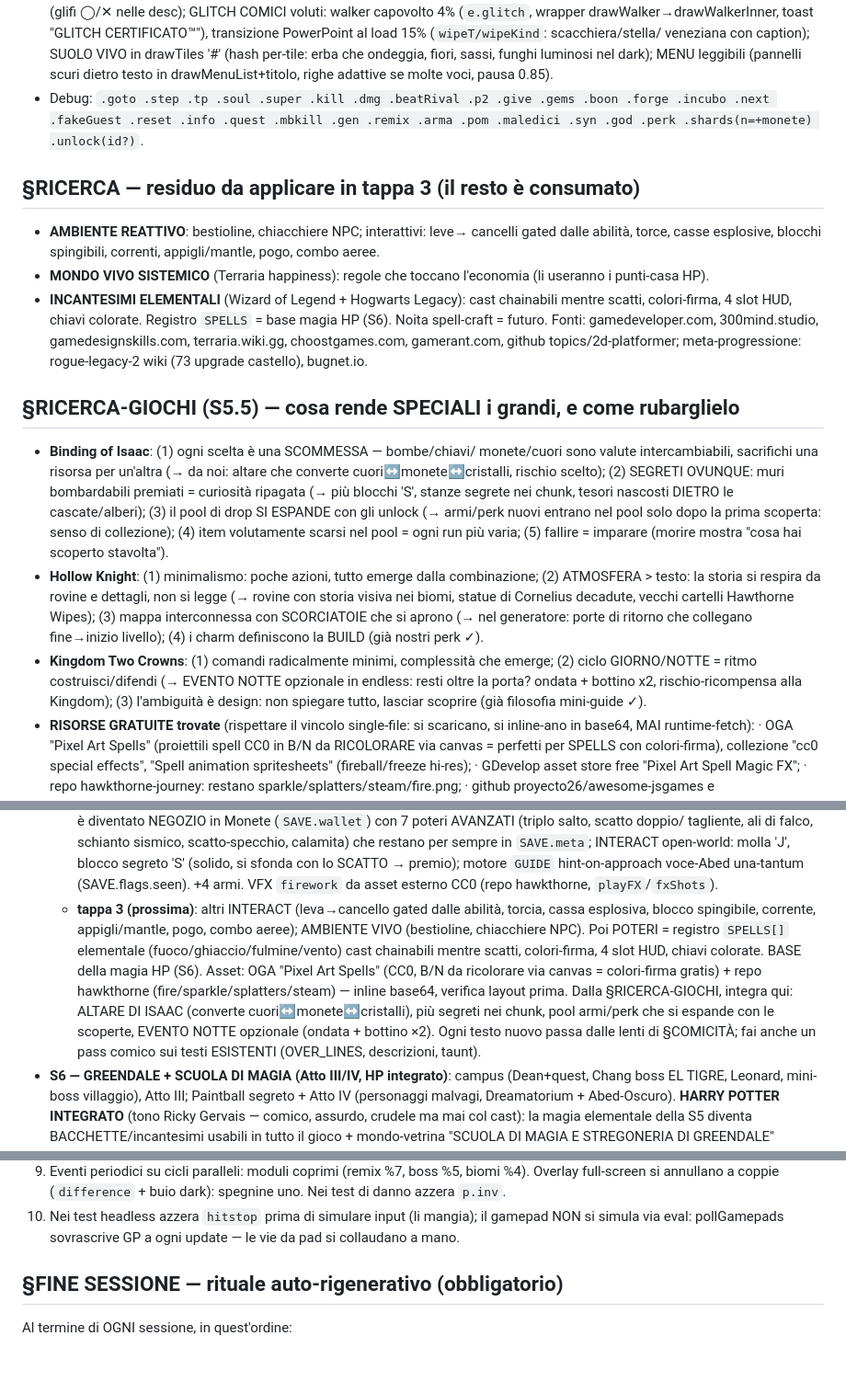
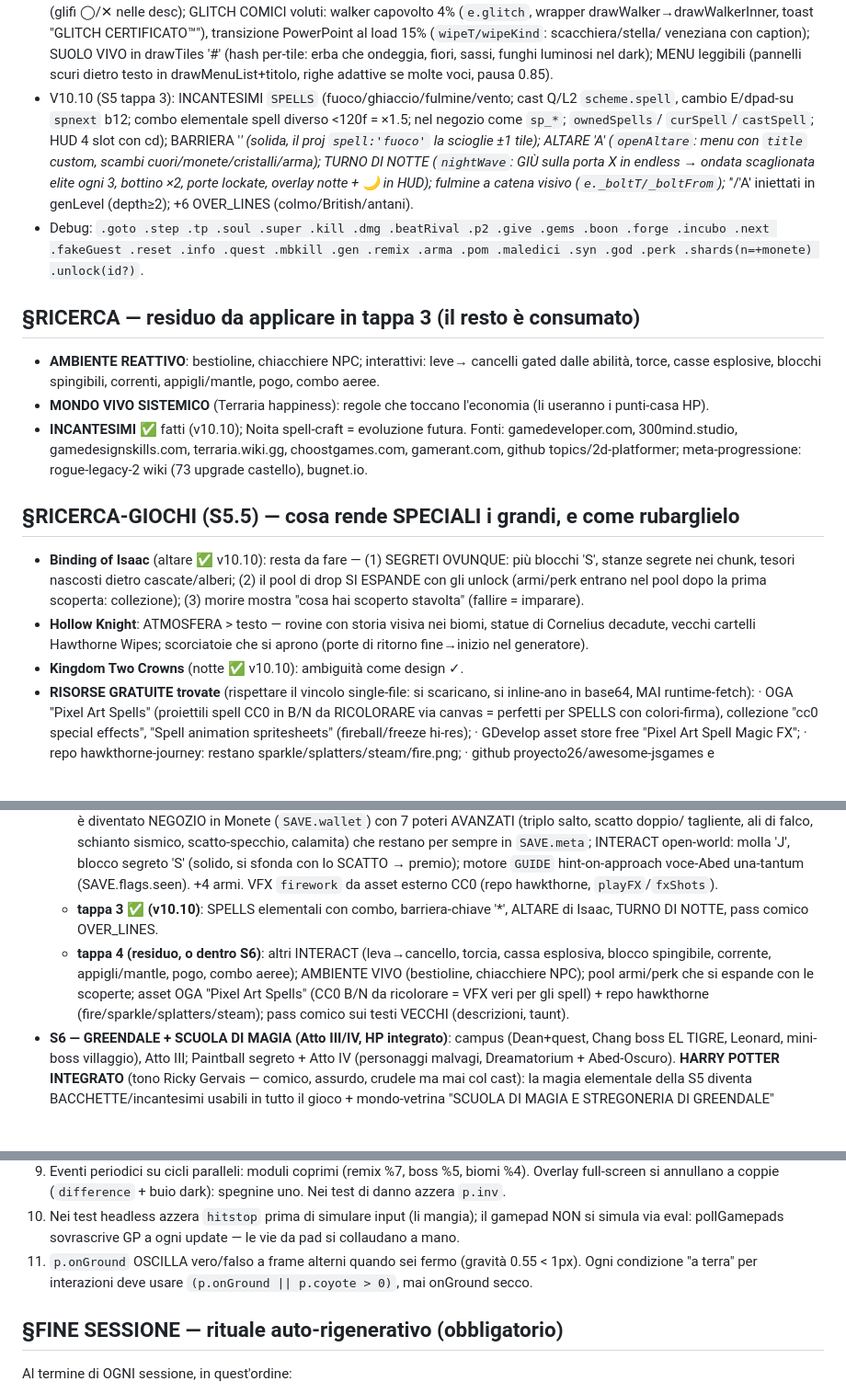
Before and after one commit to bagna96/hawkthorne, a Markdown page: PROMPT-V10.md, 3 parts joined by grey strips. Shown at 92% size. Drawn GitHub-style; blank space fills up the shorter version.

Commit message:
PROMPT-V10: S5 tappa 3 spuntata (spell/barriera/altare/notte), residui in tappa 4, lezione onGround oscillante (regola 11), ricerche consumate potate
Co-Authored-By: Claude Fable 5 <noreply@anthropic.com>

```diff
--- a/PROMPT-V10.md
+++ b/PROMPT-V10.md
@@ -71,6 +71,16 @@ Progetto `~/hawkthorne`: platformer 8-bit tributo a Community S3E20
   che ondeggia, fiori, sassi, funghi luminosi nel dark); MENU leggibili
   (pannelli scuri dietro testo in drawMenuList+titolo, righe adattive se
   molte voci, pausa 0.85).
+- V10.10 (S5 tappa 3): INCANTESIMI `SPELLS` (fuoco/ghiaccio/fulmine/vento;
+  cast Q/L2 `scheme.spell`, cambio E/dpad-su `spnext` b12; combo elementale
+  spell diverso <120f = ×1.5; nel negozio come `sp_*`; `ownedSpells`/
+  `curSpell`/`castSpell`; HUD 4 slot con cd); BARRIERA '*' (solida, il proj
+  `spell:'fuoco'` la scioglie ±1 tile); ALTARE 'A' (`openAltare`: menu con
+  `title` custom, scambi cuori/monete/cristalli/arma); TURNO DI NOTTE
+  (`nightWave`: GIÙ sulla porta X in endless → ondata scaglionata elite ogni
+  3, bottino ×2, porte lockate, overlay notte + 🌙 in HUD); fulmine a catena
+  visivo (`e._boltT/_boltFrom`); '*'/'A' iniettati in genLevel (depth≥2);
+  +6 OVER_LINES (colmo/British/antani).
 - Debug: `.goto .step .tp .soul .super .kill .dmg .beatRival .p2 .give .gems
   .boon .forge .incubo .next .fakeGuest .reset .info .quest .mbkill .gen
   .remix .arma .pom .maledici .syn .god .perk .shards(n=+monete) .unlock(id?)`.
@@ -81,35 +91,21 @@ Progetto `~/hawkthorne`: platformer 8-bit tributo a Community S3E20
   correnti, appigli/mantle, pogo, combo aeree.
 - **MONDO VIVO SISTEMICO** (Terraria happiness): regole che toccano
   l'economia (li useranno i punti-casa HP).
-- **INCANTESIMI ELEMENTALI** (Wizard of Legend + Hogwarts Legacy): cast
-  chainabili mentre scatti, colori-firma, 4 slot HUD, chiavi colorate.
-  Registro `SPELLS` = base magia HP (S6). Noita spell-craft = futuro.
+- **INCANTESIMI** ✅ fatti (v10.10); Noita spell-craft = evoluzione futura.
 Fonti: gamedeveloper.com, 300mind.studio, gamedesignskills.com,
 terraria.wiki.gg, choostgames.com, gamerant.com, github topics/2d-platformer;
 meta-progressione: rogue-legacy-2 wiki (73 upgrade castello), bugnet.io.
 
 ## §RICERCA-GIOCHI (S5.5) — cosa rende SPECIALI i grandi, e come rubarglielo
-- **Binding of Isaac**: (1) ogni scelta è una SCOMMESSA — bombe/chiavi/
-  monete/cuori sono valute intercambiabili, sacrifichi una risorsa per
-  un'altra (→ da noi: altare che converte cuori↔monete↔cristalli, rischio
-  scelto); (2) SEGRETI OVUNQUE: muri bombardabili premiati = curiosità
-  ripagata (→ più blocchi 'S', stanze segrete nei chunk, tesori nascosti
-  DIETRO le cascate/alberi); (3) il pool di drop SI ESPANDE con gli unlock
-  (→ armi/perk nuovi entrano nel pool solo dopo la prima scoperta: senso di
-  collezione); (4) item volutamente scarsi nel pool = ogni run più varia;
-  (5) fallire = imparare (morire mostra "cosa hai scoperto stavolta").
-- **Hollow Knight**: (1) minimalismo: poche azioni, tutto emerge dalla
-  combinazione; (2) ATMOSFERA > testo: la storia si respira da rovine e
-  dettagli, non si legge (→ rovine con storia visiva nei biomi, statue di
-  Cornelius decadute, vecchi cartelli Hawthorne Wipes); (3) mappa
-  interconnessa con SCORCIATOIE che si aprono (→ nel generatore: porte di
-  ritorno che collegano fine→inizio livello); (4) i charm definiscono la
-  BUILD (già nostri perk ✓).
-- **Kingdom Two Crowns**: (1) comandi radicalmente minimi, complessità che
-  emerge; (2) ciclo GIORNO/NOTTE = ritmo costruisci/difendi (→ EVENTO
-  NOTTE opzionale in endless: resti oltre la porta? ondata + bottino x2,
-  rischio-ricompensa alla Kingdom); (3) l'ambiguità è design: non spiegare
-  tutto, lasciar scoprire (già filosofia mini-guide ✓).
+- **Binding of Isaac** (altare ✅ v10.10): resta da fare — (1) SEGRETI
+  OVUNQUE: più blocchi 'S', stanze segrete nei chunk, tesori nascosti
+  dietro cascate/alberi; (2) il pool di drop SI ESPANDE con gli unlock
+  (armi/perk entrano nel pool dopo la prima scoperta: collezione);
+  (3) morire mostra "cosa hai scoperto stavolta" (fallire = imparare).
+- **Hollow Knight**: ATMOSFERA > testo — rovine con storia visiva nei
+  biomi, statue di Cornelius decadute, vecchi cartelli Hawthorne Wipes;
+  scorciatoie che si aprono (porte di ritorno fine→inizio nel generatore).
+- **Kingdom Two Crowns** (notte ✅ v10.10): ambiguità come design ✓.
 - **RISORSE GRATUITE trovate** (rispettare il vincolo single-file: si
   scaricano, si inline-ano in base64, MAI runtime-fetch):
   · OGA "Pixel Art Spells" (proiettili spell CC0 in B/N da RICOLORARE via
@@ -294,19 +290,15 @@ di fine (§FINE SESSIONE). Non sforare nello scope della sessione successiva.
     segreto 'S' (solido, si sfonda con lo SCATTO → premio); motore `GUIDE`
     hint-on-approach voce-Abed una-tantum (SAVE.flags.seen). +4 armi. VFX
     `firework` da asset esterno CC0 (repo hawkthorne, `playFX`/`fxShots`).
-  - **tappa 3 (prossima)**: altri INTERACT (leva→cancello gated dalle abilità,
+  - **tappa 3 ✅ (v10.10)**: SPELLS elementali con combo, barriera-chiave
+    '*', ALTARE di Isaac, TURNO DI NOTTE, pass comico OVER_LINES.
+  - **tappa 4 (residuo, o dentro S6)**: altri INTERACT (leva→cancello,
     torcia, cassa esplosiva, blocco spingibile, corrente, appigli/mantle,
-    pogo, combo aeree); AMBIENTE VIVO (bestioline, chiacchiere NPC). Poi
-    POTERI = registro `SPELLS[]` elementale (fuoco/ghiaccio/fulmine/vento)
-    cast chainabili mentre scatti, colori-firma, 4 slot HUD, chiavi colorate.
-    BASE della magia HP (S6). Asset: OGA "Pixel Art Spells" (CC0, B/N da
-    ricolorare via canvas = colori-firma gratis) + repo hawkthorne
-    (fire/sparkle/splatters/steam) — inline base64, verifica layout prima.
-    Dalla §RICERCA-GIOCHI, integra qui: ALTARE DI ISAAC (converte
-    cuori↔monete↔cristalli), più segreti nei chunk, pool armi/perk che si
-    espande con le scoperte, EVENTO NOTTE opzionale (ondata + bottino ×2).
-    Ogni testo nuovo passa dalle lenti di §COMICITÀ; fai anche un pass
-    comico sui testi ESISTENTI (OVER_LINES, descrizioni, taunt).
+    pogo, combo aeree); AMBIENTE VIVO (bestioline, chiacchiere NPC);
+    pool armi/perk che si espande con le scoperte; asset OGA "Pixel Art
+    Spells" (CC0 B/N da ricolorare = VFX veri per gli spell) + repo
+    hawkthorne (fire/sparkle/splatters/steam); pass comico sui testi
+    VECCHI (descrizioni, taunt).
 - **S6 — GREENDALE + SCUOLA DI MAGIA (Atto III/IV, HP integrato)**: campus
   (Dean+quest, Chang boss EL TIGRE, Leonard, mini-boss villaggio), Atto III;
   Paintball segreto + Atto IV (personaggi malvagi, Dreamatorium + Abed-Oscuro).
@@ -359,6 +351,9 @@ di fine (§FINE SESSIONE). Non sforare nello scope della sessione successiva.
 10. Nei test headless azzera `hitstop` prima di simulare input (li mangia);
    il gamepad NON si simula via eval: pollGamepads sovrascrive GP a ogni
    update — le vie da pad si collaudano a mano.
+11. `p.onGround` OSCILLA vero/falso a frame alterni quando sei fermo
+   (gravità 0.55 < 1px). Ogni condizione "a terra" per interazioni deve
+   usare `(p.onGround || p.coyote > 0)`, mai onGround secco.
 
 ## §FINE SESSIONE — rituale auto-rigenerativo (obbligatorio)
 Al termine di OGNI sessione, in quest'ordine:
```
